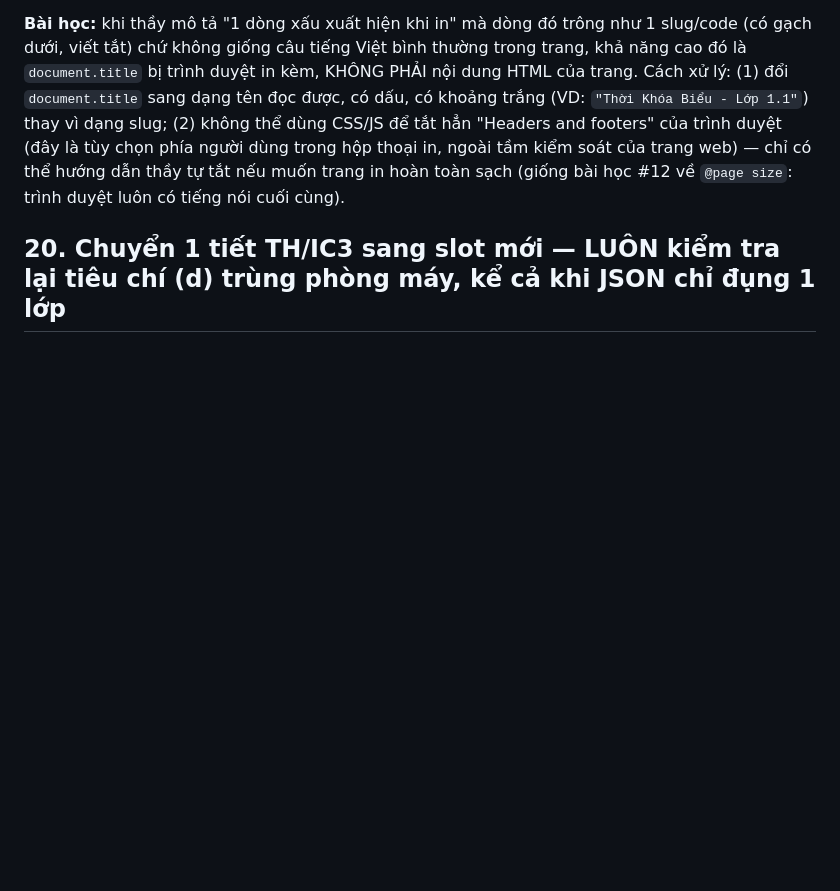
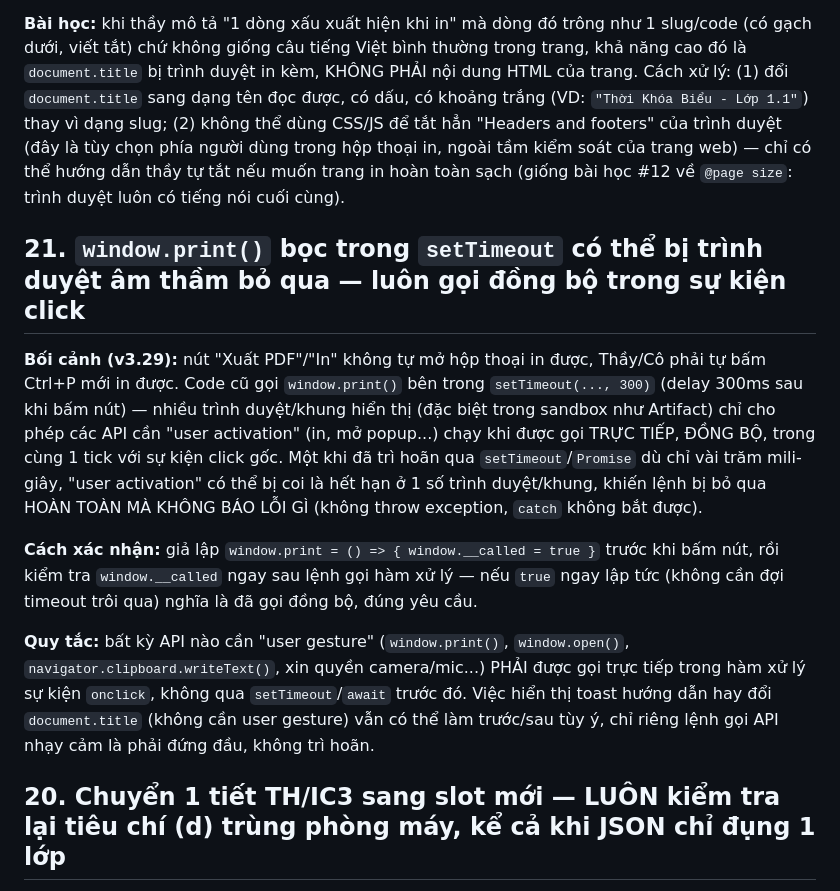
Before and after one commit to hcmtranle/tkb20262027hoanchinh, a Markdown page: loithuonggap.md, the part around the change. GitHub-like rendering; blank space fills up the shorter version.

Commit message:
Cập nhật dongbophienlamviec.md (v3.29) và loithuonggap.md (bài học window.print() cần gọi đồng bộ trong sự kiện click)
Co-Authored-By: Claude Sonnet 5 <noreply@anthropic.com>

```diff
--- a/loithuonggap.md
+++ b/loithuonggap.md
@@ -175,6 +175,26 @@ duyệt (đây là tùy chọn phía người dùng trong hộp thoại in, ngo
 chỉ có thể hướng dẫn thầy tự tắt nếu muốn trang in hoàn toàn sạch (giống bài học #12 về
 `@page size`: trình duyệt luôn có tiếng nói cuối cùng).
 
+## 21. `window.print()` bọc trong `setTimeout` có thể bị trình duyệt âm thầm bỏ qua — luôn gọi đồng bộ trong sự kiện click
+
+**Bối cảnh (v3.29):** nút "Xuất PDF"/"In" không tự mở hộp thoại in được, Thầy/Cô phải tự bấm
+Ctrl+P mới in được. Code cũ gọi `window.print()` bên trong `setTimeout(..., 300)` (delay 300ms
+sau khi bấm nút) — nhiều trình duyệt/khung hiển thị (đặc biệt trong sandbox như Artifact) chỉ
+cho phép các API cần "user activation" (in, mở popup...) chạy khi được gọi TRỰC TIẾP, ĐỒNG BỘ,
+trong cùng 1 tick với sự kiện click gốc. Một khi đã trì hoãn qua `setTimeout`/`Promise` dù chỉ
+vài trăm mili-giây, "user activation" có thể bị coi là hết hạn ở 1 số trình duyệt/khung, khiến
+lệnh bị bỏ qua HOÀN TOÀN MÀ KHÔNG BÁO LỖI GÌ (không throw exception, `catch` không bắt được).
+
+**Cách xác nhận:** giả lập `window.print = () => { window.__called = true }` trước khi bấm nút,
+rồi kiểm tra `window.__called` ngay sau lệnh gọi hàm xử lý — nếu `true` ngay lập tức (không cần
+đợi timeout trôi qua) nghĩa là đã gọi đồng bộ, đúng yêu cầu.
+
+**Quy tắc:** bất kỳ API nào cần "user gesture" (`window.print()`, `window.open()`,
+`navigator.clipboard.writeText()`, xin quyền camera/mic...) PHẢI được gọi trực tiếp trong hàm
+xử lý sự kiện `onclick`, không qua `setTimeout`/`await` trước đó. Việc hiển thị toast hướng dẫn
+hay đổi `document.title` (không cần user gesture) vẫn có thể làm trước/sau tùy ý, chỉ riêng
+lệnh gọi API nhạy cảm là phải đứng đầu, không trì hoãn.
+
 ## 20. Chuyển 1 tiết TH/IC3 sang slot mới — LUÔN kiểm tra lại tiêu chí (d) trùng phòng máy, kể cả khi JSON chỉ đụng 1 lớp
 
 **Bối cảnh (v3.28, 2026-08-24):** thầy gửi JSON đổi tiết Tin học lớp 3.4 sang 1 slot mới —
```
Also changed, not shown: dongbophienlamviec.md (+18 -4 lines).
